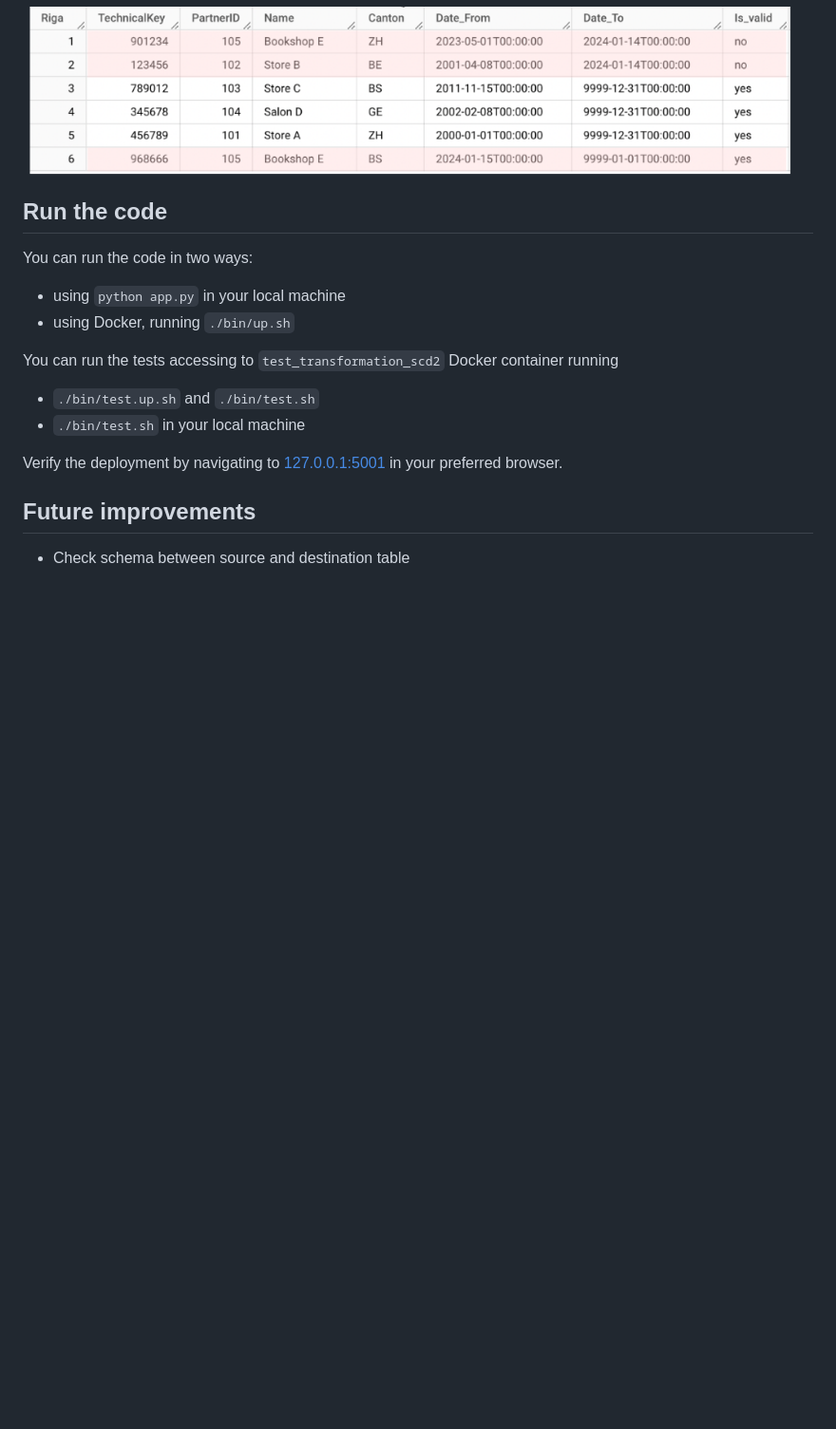
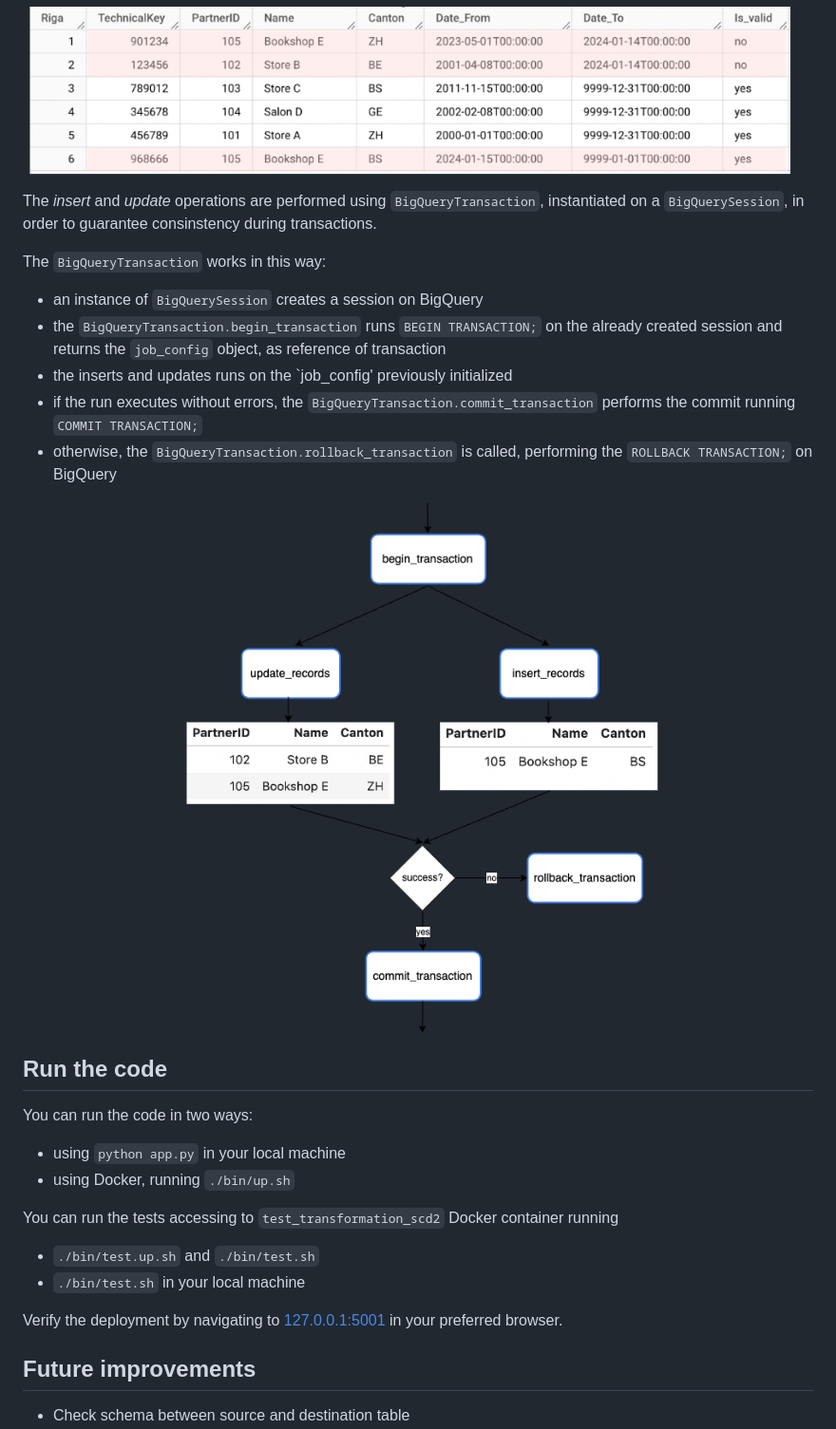
Before and after one commit to idini/transformation_scd2, a Markdown page: README.md, the part around the change. Shown: that part at 95% size. Drawn GitHub-style; pictures changed too: docs/images/transactions.png (added); blank space fills up the shorter version.

Commit message:
update readme with transactions

```diff
--- a/README.md
+++ b/README.md
@@ -211,6 +211,19 @@ Using that DataFrame, the `ingest_data` method updates the destination table by
 <img src="./docs/images/result.png" />
 </p>
 
+The *insert* and *update* operations are performed using `BigQueryTransaction`, instantiated on a `BigQuerySession`, in order to guarantee consinstency during transactions.
+
+The `BigQueryTransaction` works in this way:
+ - an instance of `BigQuerySession` creates a session on BigQuery
+ - the `BigQueryTransaction.begin_transaction` runs `BEGIN TRANSACTION;` on the already created session and returns the `job_config` object, as reference of transaction
+ - the inserts and updates runs on the `job_config' previously initialized
+ - if the run executes without errors, the `BigQueryTransaction.commit_transaction` performs the commit running `COMMIT TRANSACTION;`
+ - otherwise, the `BigQueryTransaction.rollback_transaction` is called, performing the `ROLLBACK TRANSACTION;` on BigQuery
+
+<p align="center">
+<img src="./docs/images/transactions.png" />
+</p>
+
 ## Run the code
 
 You can run the code in two ways:
```
